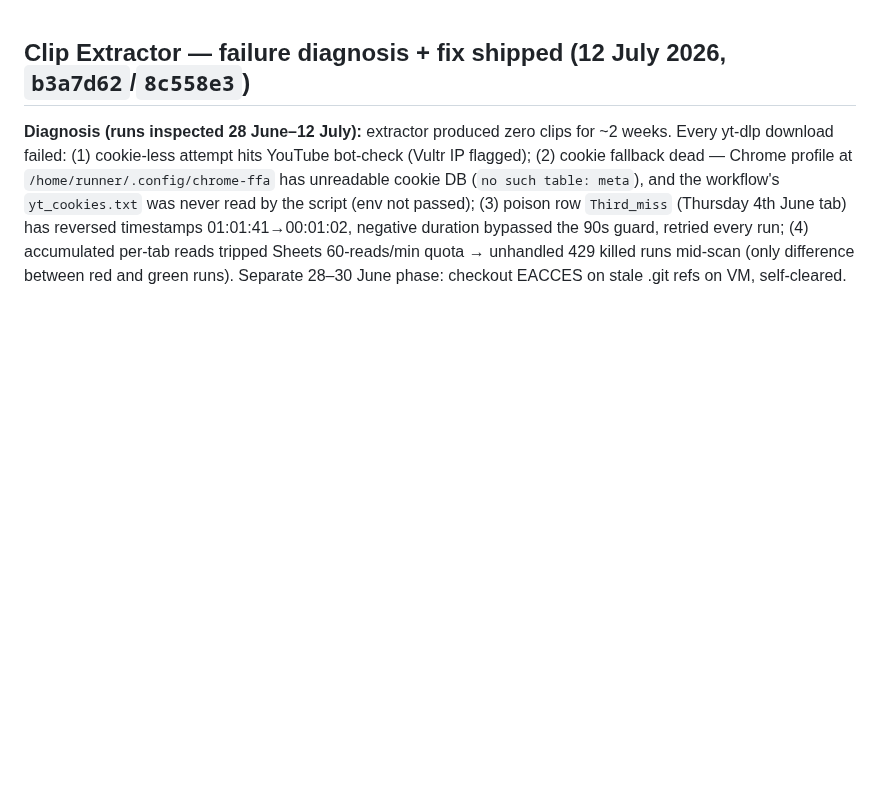
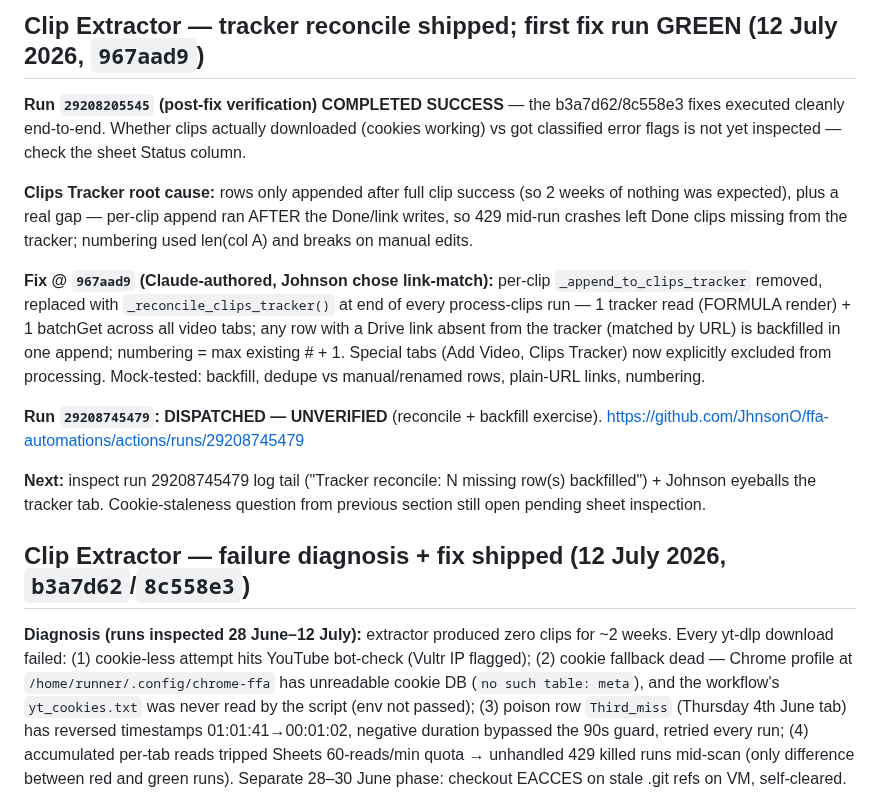
Before and after one commit to JhnsonO/ffa-automations, a Markdown page: docs/ai-project-state.md, the part around the change. GitHub-like rendering; blank space fills up the shorter version.

Commit message:
state: tracker reconcile 967aad9, run 29208205545 green, 29208745479 dispatched-unverified

```diff
--- a/docs/ai-project-state.md
+++ b/docs/ai-project-state.md
@@ -1,3 +1,16 @@
+
+## Clip Extractor — tracker reconcile shipped; first fix run GREEN (12 July 2026, `967aad9`)
+
+**Run `29208205545` (post-fix verification) COMPLETED SUCCESS** — the b3a7d62/8c558e3 fixes executed cleanly end-to-end. Whether clips actually downloaded (cookies working) vs got classified error flags is not yet inspected — check the sheet Status column.
+
+**Clips Tracker root cause:** rows only appended after full clip success (so 2 weeks of nothing was expected), plus a real gap — per-clip append ran AFTER the Done/link writes, so 429 mid-run crashes left Done clips missing from the tracker; numbering used len(col A) and breaks on manual edits.
+
+**Fix @ `967aad9` (Claude-authored, Johnson chose link-match):** per-clip `_append_to_clips_tracker` removed, replaced with `_reconcile_clips_tracker()` at end of every process-clips run — 1 tracker read (FORMULA render) + 1 batchGet across all video tabs; any row with a Drive link absent from the tracker (matched by URL) is backfilled in one append; numbering = max existing # + 1. Special tabs (Add Video, Clips Tracker) now explicitly excluded from processing. Mock-tested: backfill, dedupe vs manual/renamed rows, plain-URL links, numbering.
+
+**Run `29208745479`: DISPATCHED — UNVERIFIED** (reconcile + backfill exercise). https://github.com/JhnsonO/ffa-automations/actions/runs/29208745479
+
+**Next:** inspect run 29208745479 log tail ("Tracker reconcile: N missing row(s) backfilled") + Johnson eyeballs the tracker tab. Cookie-staleness question from previous section still open pending sheet inspection.
+
 
 ## Clip Extractor — failure diagnosis + fix shipped (12 July 2026, `b3a7d62`/`8c558e3`)
 
```
